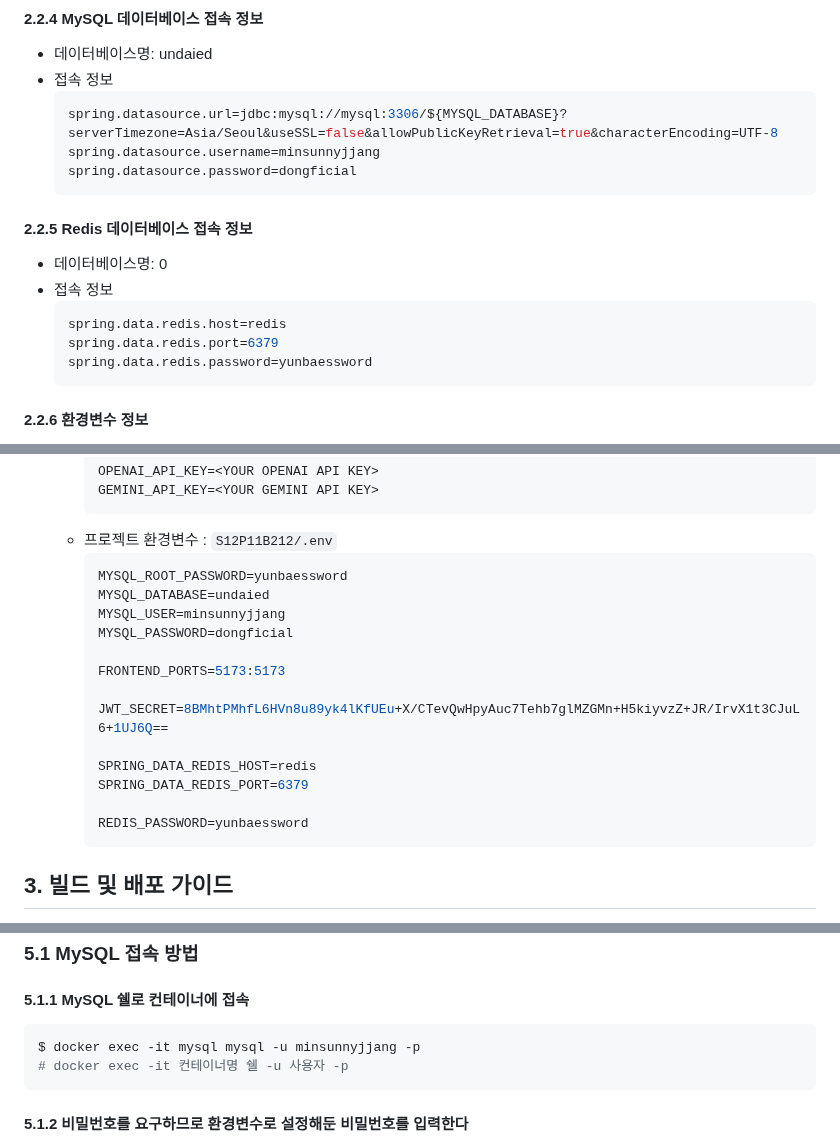
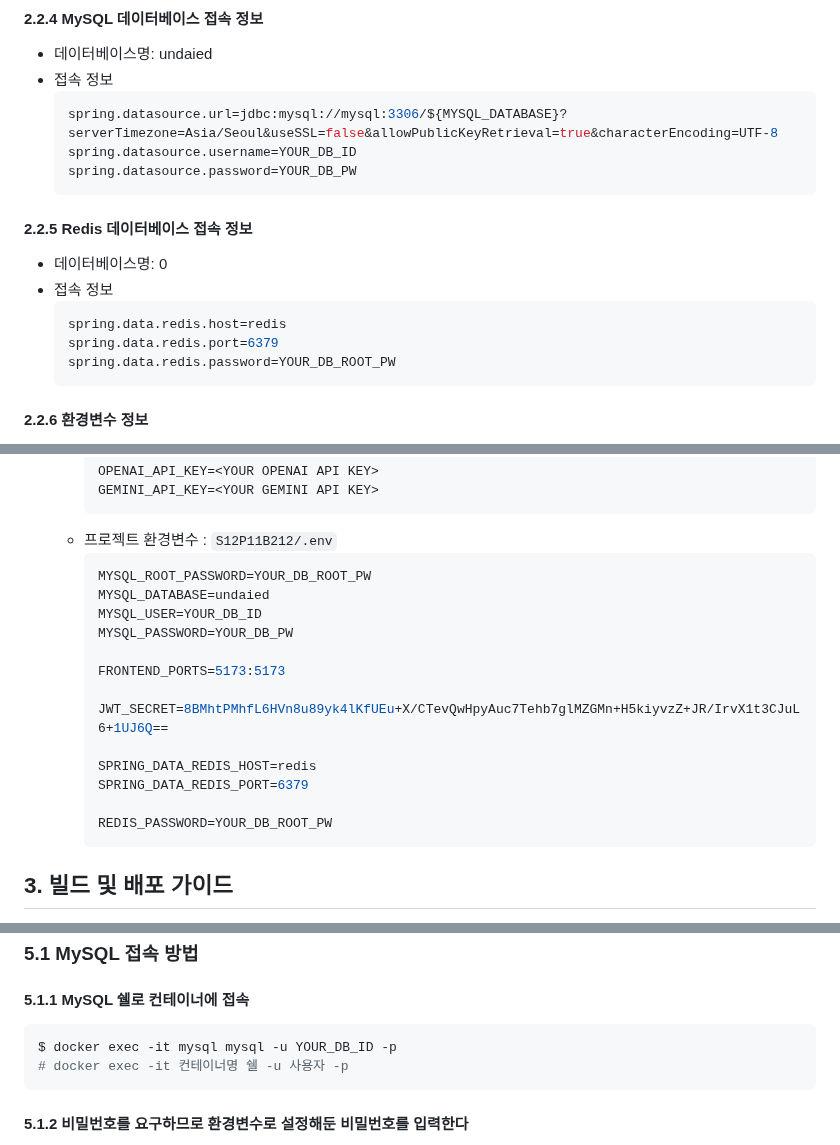
Before and after one commit to reasonyi/UndAIed, a Markdown page: exec/porting_manual.md, 3 parts joined by grey strips. GitHub-like rendering.

Commit message:
docs: db id/pw 개인설정으로 대체

````diff
--- a/exec/porting_manual.md
+++ b/exec/porting_manual.md
@@ -64,8 +64,8 @@
 - 접속 정보
   ```properties
   spring.datasource.url=jdbc:mysql://mysql:3306/${MYSQL_DATABASE}?serverTimezone=Asia/Seoul&useSSL=false&allowPublicKeyRetrieval=true&characterEncoding=UTF-8
-  spring.datasource.username=minsunnyjjang
-  spring.datasource.password=dongficial
+  spring.datasource.username=YOUR_DB_ID
+  spring.datasource.password=YOUR_DB_PW
   ```
 
 #### 2.2.5 Redis 데이터베이스 접속 정보
@@ -74,7 +74,7 @@
   ```properties
   spring.data.redis.host=redis
   spring.data.redis.port=6379
-  spring.data.redis.password=yunbaessword
+  spring.data.redis.password=YOUR_DB_ROOT_PW
   ```
 
 #### 2.2.6 환경변수 정보
@@ -192,10 +192,10 @@
      ```
   - 프로젝트 환경변수 : `S12P11B212/.env`
      ```env
-    MYSQL_ROOT_PASSWORD=yunbaessword
+    MYSQL_ROOT_PASSWORD=YOUR_DB_ROOT_PW
     MYSQL_DATABASE=undaied
-    MYSQL_USER=minsunnyjjang
-    MYSQL_PASSWORD=dongficial
+    MYSQL_USER=YOUR_DB_ID
+    MYSQL_PASSWORD=YOUR_DB_PW
 
     FRONTEND_PORTS=5173:5173
 
@@ -204,7 +204,7 @@
     SPRING_DATA_REDIS_HOST=redis
     SPRING_DATA_REDIS_PORT=6379
 
-    REDIS_PASSWORD=yunbaessword
+    REDIS_PASSWORD=YOUR_DB_ROOT_PW
      ```
 
 
@@ -858,7 +858,7 @@ server {
 ### 5.1 MySQL 접속 방법
 #### 5.1.1 MySQL 쉘로 컨테이너에 접속
 ```bash
-$ docker exec -it mysql mysql -u minsunnyjjang -p
+$ docker exec -it mysql mysql -u YOUR_DB_ID -p
 # docker exec -it 컨테이너명 쉘 -u 사용자 -p
 ```
 
````
